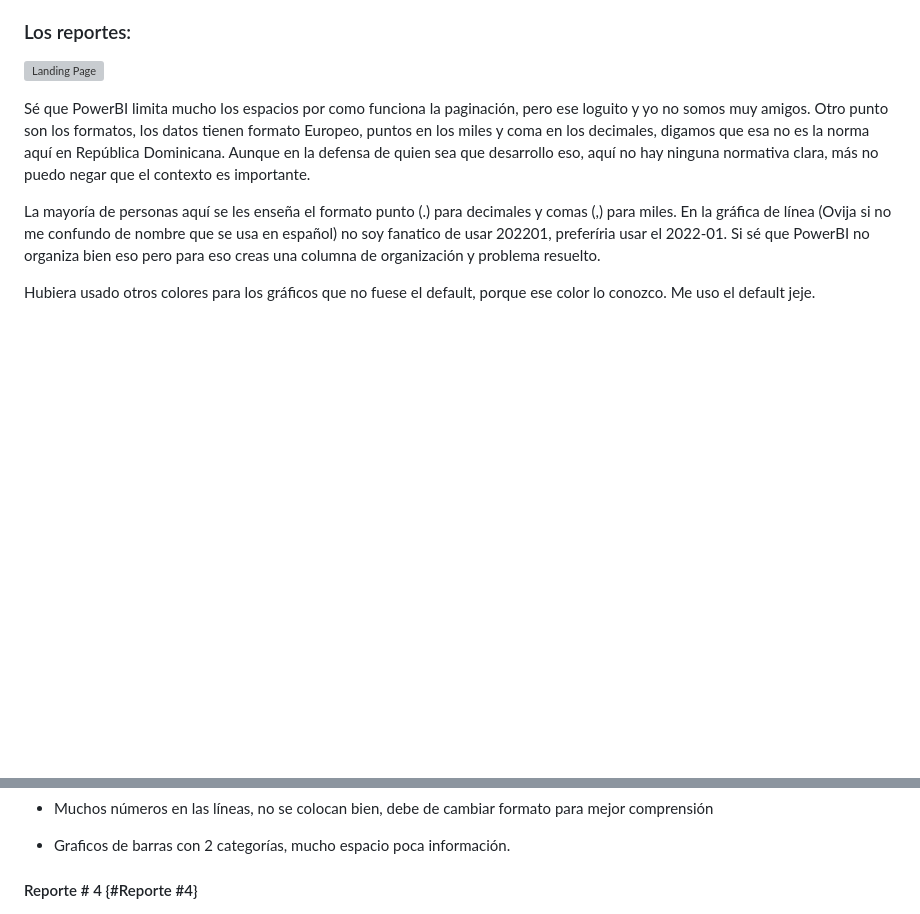
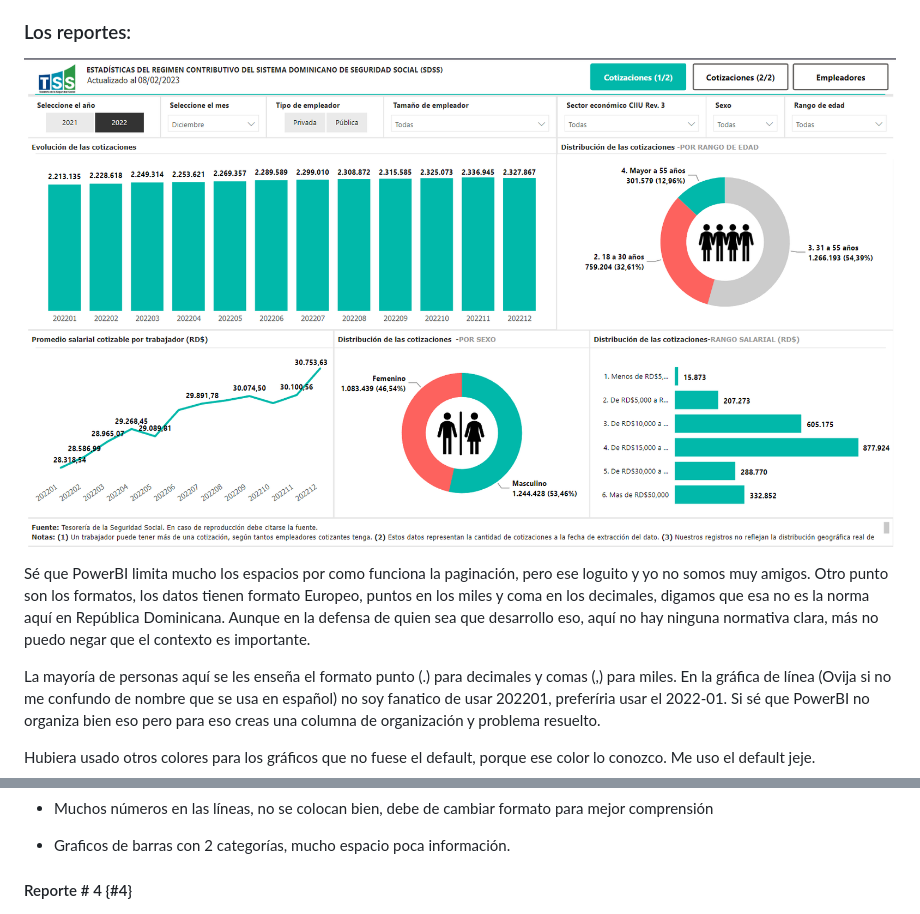
Before and after one commit to luisellis/Proyect-2---Public-Employment-vs.-Private, a Markdown page: README.md, 2 parts joined by grey strips. Rendered like a GitHub page; blank space fills up the shorter version; grey boxes are pictures that could not be loaded.

```diff
--- a/README.md
+++ b/README.md
@@ -20,7 +20,7 @@ Es agradable a la vista realmente, algunas cositas que personalmente agregaría;
 
 ### Los reportes:
 
-![Landing Page](images/Pagina%20Uno.PNG)
+![Landing Page](Pagina%20Uno.PNG)
 
 Sé que PowerBI limita mucho los espacios por como funciona la paginación, pero ese loguito y yo no somos muy amigos. Otro punto son los formatos, los datos tienen formato Europeo, puntos en los miles y coma en los decimales, digamos que esa no es la norma aquí en República Dominicana. Aunque en la defensa de quien sea que desarrollo eso, aquí no hay ninguna normativa clara, más no puedo negar que el contexto es importante.
 
@@ -84,7 +84,7 @@ Hay más reportes pero por lo menos para esta parte no iré sobre todos los deta
 
 -   Graficos de barras con 2 categorías, mucho espacio poca información.
 
-#### Reporte \# 4 {#Reporte #4}
+#### Reporte \# 4 {#4}
 
 ![#Reporte #4](images/paste-8D2A484B.png)
 
```
Also changed, not shown: other parts of README.md (+6 -0 lines).
